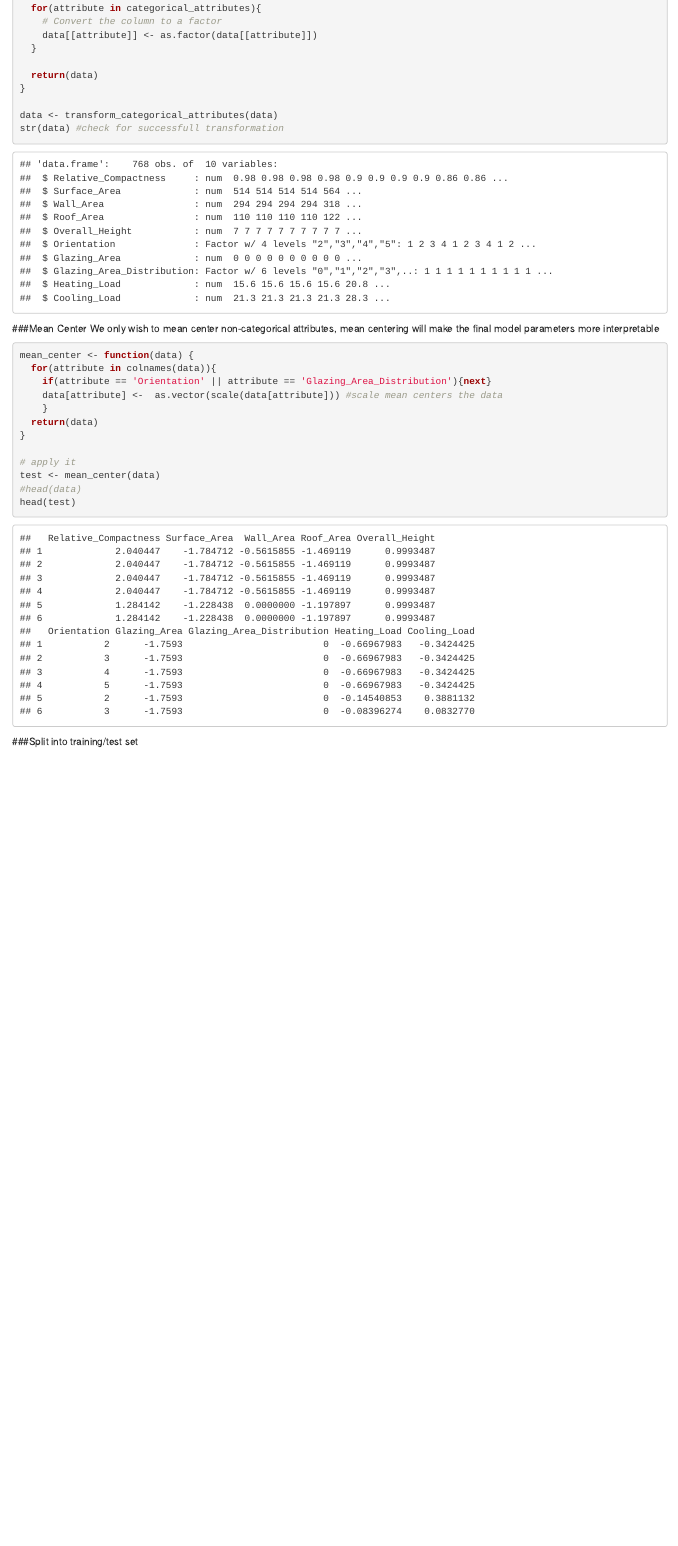
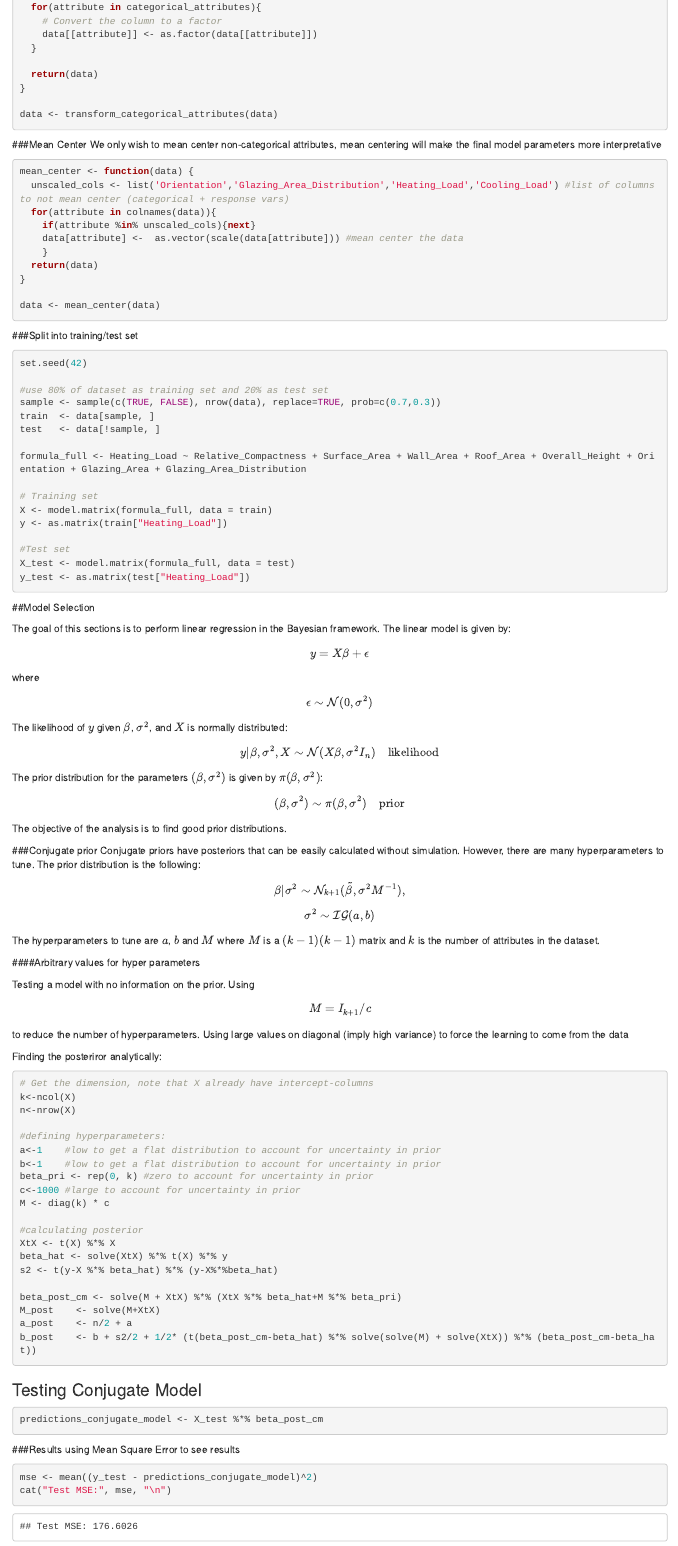
Before and after one commit to TrygveTafjord/BuildingEnergyEfficiency, an R Markdown document (project.Rmd): the page in a window 1100 px wide, from 7230 px down before the commit and from 8240 px down after it, so that both start at the same text. Rendered offline with R 4.5, knitr and Pandoc, with nearby package versions.

Commit message:
added a regression model with a conjugate posterior distribution

````diff
--- a/project.Rmd
+++ b/project.Rmd
@@ -205,29 +245,125 @@ transform_categorical_attributes <- function(data){
 }
 
 data <- transform_categorical_attributes(data)
-str(data) #check for successfull transformation
 ```
 
 
 ###Mean Center
-We only wish to mean center non-categorical attributes, mean centering will make the final model parameters more interpretable
+We only wish to mean center non-categorical attributes, mean centering will make the final model parameters more interpretative
 ```{r}
 
 mean_center <- function(data) {
+  unscaled_cols <- list('Orientation','Glazing_Area_Distribution','Heating_Load','Cooling_Load') #list of columns to not mean center (categorical + response vars)
   for(attribute in colnames(data)){
-    if(attribute == 'Orientation' || attribute == 'Glazing_Area_Distribution'){next}
-    data[attribute] <-  as.vector(scale(data[attribute])) #scale mean centers the data
+    if(attribute %in% unscaled_cols){next}
+    data[attribute] <-  as.vector(scale(data[attribute])) #mean center the data
     }
   return(data)
 }
 
-# apply it
-test <- mean_center(data)
-#head(data)
-head(test)
+data <- mean_center(data)
+```
 
+
+###Split into training/test set
+```{r}
+set.seed(42)
+
+#use 80% of dataset as training set and 20% as test set
+sample <- sample(c(TRUE, FALSE), nrow(data), replace=TRUE, prob=c(0.7,0.3))
+train  <- data[sample, ]
+test   <- data[!sample, ]
+
+formula_full <- Heating_Load ~ Relative_Compactness + Surface_Area + Wall_Area + Roof_Area + Overall_Height + Orientation + Glazing_Area + Glazing_Area_Distribution
+
+# Training set
+X <- model.matrix(formula_full, data = train)
+y <- as.matrix(train["Heating_Load"])
+
+#Test set
+X_test <- model.matrix(formula_full, data = test)
+y_test <- as.matrix(test["Heating_Load"])
+
+```
+
+##Model Selection
+
+
+The goal of this sections is to perform linear regression in the Bayesian framework. The linear model is given by:
+
+$$
+y = X\beta+\epsilon
+$$
+where
+$$
+\epsilon \sim \mathcal{N}(0, \sigma^2)
+$$
+
+
+The likelihood of $y$ given $\beta$, $\sigma^2$, and $X$ is normally distributed:
+
+$$
+y|\beta, \sigma^2, X \sim \mathcal{N}(X\beta, \sigma^2 I_n) \quad \text{likelihood}
+$$
+
+The prior distribution for the parameters $(\beta, \sigma^2)$ is given by $\pi(\beta, \sigma^2)$:
+
+$$
+(\beta, \sigma^2) \sim \pi(\beta, \sigma^2) \quad \text{prior}
+$$
+The objective of the analysis is to find good prior distributions.
+
+###Conjugate prior
+Conjugate priors have posteriors that can be easily calculated without simulation. However, there are many hyperparameters to tune. The prior distribution is the following:
+$$
+\beta|\sigma^2 \sim \mathcal{N}_{k+1}(\tilde{\beta}, \sigma^2 M^{-1}),
+$$
+
+$$
+\sigma^2 \sim \mathcal{IG}(a, b)
+$$
+The hyperparameters to tune are $a$, $b$ and $M$ where $M$ is a $(k-1)(k-1)$ matrix and $k$ is the number of attributes in the dataset.
+
+####Arbitrary values for hyper parameters
+
+Testing a model with no information on the prior. Using $$M = I_{k+1}/c$$ to reduce the number of hyperparameters. Using large values on diagonal (imply high variance) to force the learning to come from the data
+
+Finding the posteriror analytically:
+```{r}
+
+# Get the dimension, note that X already have intercept-columns
+k<-ncol(X)
+n<-nrow(X)
+
+#defining hyperparameters:
+a<-1    #low to get a flat distribution to account for uncertainty in prior
+b<-1    #low to get a flat distribution to account for uncertainty in prior
+beta_pri <- rep(0, k) #zero to account for uncertainty in prior
+c<-1000 #large to account for uncertainty in prior
+M <- diag(k) * c
+
+#calculating posterior
+XtX <- t(X) %*% X
+beta_hat <- solve(XtX) %*% t(X) %*% y
+s2 <- t(y-X %*% beta_hat) %*% (y-X%*%beta_hat)
+
+beta_post_cm <- solve(M + XtX) %*% (XtX %*% beta_hat+M %*% beta_pri)
+M_post    <- solve(M+XtX)
+a_post    <- n/2 + a
+b_post    <- b + s2/2 + 1/2* (t(beta_post_cm-beta_hat) %*% solve(solve(M) + solve(XtX)) %*% (beta_post_cm-beta_hat))
+
+```
+
+### Testing Conjugate Model
+
+```{r}
+predictions_conjugate_model <- X_test %*% beta_post_cm
 
 ```
 
 
-###Split into training/test set
+###Results
+using Mean Square Error to see results
+```{r}
+mse <- mean((y_test - predictions_conjugate_model)^2)
+cat("Test MSE:", mse, "\n")
````
Also changed, not shown: project_files/figure-html/unnamed-chunk-10-1.png (added), project_files/figure-html/unnamed-chunk-11-1.png (added), project_files/figure-html/unnamed-chunk-12-1.png (added), project_files/figure-html/unnamed-chunk-7-1.png (added), project_files/figure-html/unnamed-chunk-8-1.png (added), project_files/figure-html/unnamed-chunk-9-1.png (added), project.Rmd (45 more changed lines).
